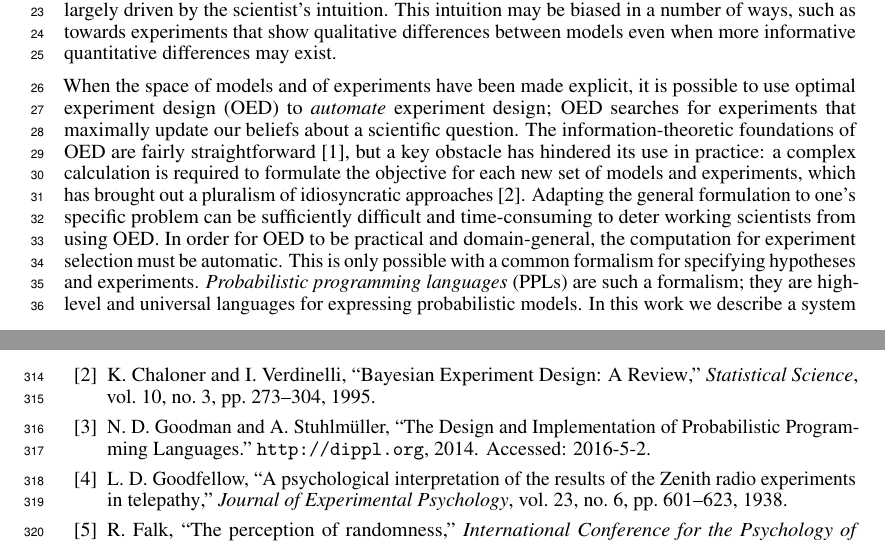
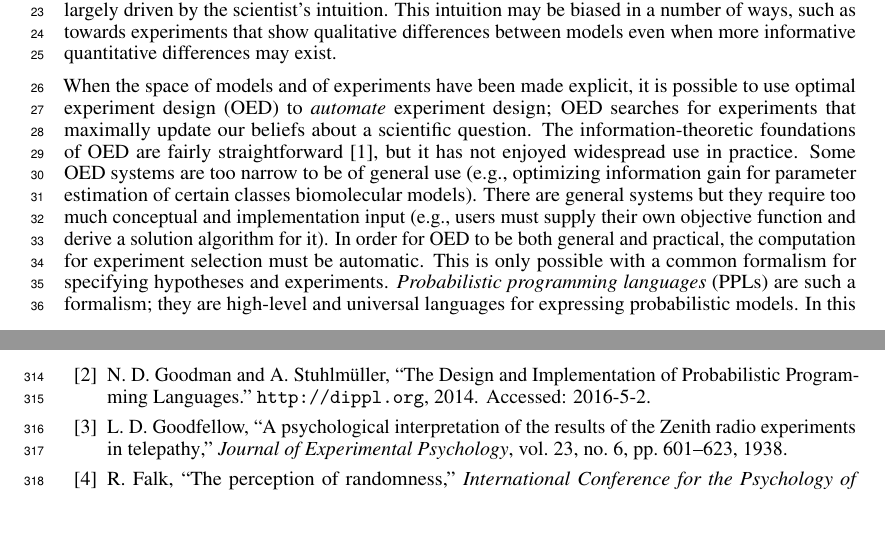
Before and after one commit to mhtess/oed, a LaTeX paper (writing/nips2016/oed_nips_2016.tex): two parts of pages 1 and 9 of 9, joined at a grey line, cut so that both start at the same text, the shorter picture padded with empty space. Compiled offline with pdfLaTeX.

Commit message:
Try to simplify description of impracticalities of existing oed systems

```diff
--- a/writing/nips2016/oed_nips_2016.tex
+++ b/writing/nips2016/oed_nips_2016.tex
@@ -175,11 +175,15 @@ Models make explicit hypotheses about observed data and thus make it easier (or
 However, exploring models can be time-consuming and searching for experiments where the models sufficiently diverge is still largely driven by the scientist's intuition.
 This intuition may be biased in a number of ways, such as towards experiments that show qualitative differences between models even when more informative quantitative differences may exist.
 
+% a key obstacle has hindered its use in practice: a complex calculation is required to formulate the objective for each new set of models and experiments, which has brought out a pluralism of idiosyncratic approaches \cite{Chaloner1995}.
+% Adapting the general formulation to one's specific problem can be sufficiently difficult and time-consuming to deter working scientists from using OED.
+
+
 When the space of models and of experiments have been made explicit, it is possible to use optimal experiment design (OED) to \emph{automate} experiment design; OED searches for experiments that maximally update our beliefs about a scientific question.
-The information-theoretic foundations of OED are fairly straightforward \cite{Lindley1956}, but a key obstacle has hindered its use in practice: a complex calculation is required to formulate the objective for each new set of models and experiments, which has brought out a pluralism of idiosyncratic approaches \cite{Chaloner1995}.
-Adapting the general formulation to one's specific problem can be sufficiently difficult and time-consuming to deter working scientists from using OED.
-%In this work, we present a general and principled framework for optimal experiment design that uses a Bayesian approach to find experiments that best distinguish competing hypotheses.
-In order for OED to be practical and domain-general, the computation for experiment selection must be automatic.
+The information-theoretic foundations of OED are fairly straightforward \cite{Lindley1956}, but it has not enjoyed widespread use in practice.
+Some OED systems are too narrow to be of general use (e.g., optimizing information gain for parameter estimation of certain classes biomolecular models).
+There are general systems but they require too much conceptual and implementation input (e.g., users must supply their own objective function and derive a solution algorithm for it).
+In order for OED to be both general and practical, the computation for experiment selection must be automatic.
 This is only possible with a common formalism for specifying hypotheses and experiments.
 \emph{Probabilistic programming languages} (PPLs) are such a formalism; they are high-level and universal languages for expressing probabilistic models.
 In this work we describe a system in which the user expresses the competing hypotheses and possible experiments in a PPL; the optimal experiment is then computed with no further input from the user.
```
